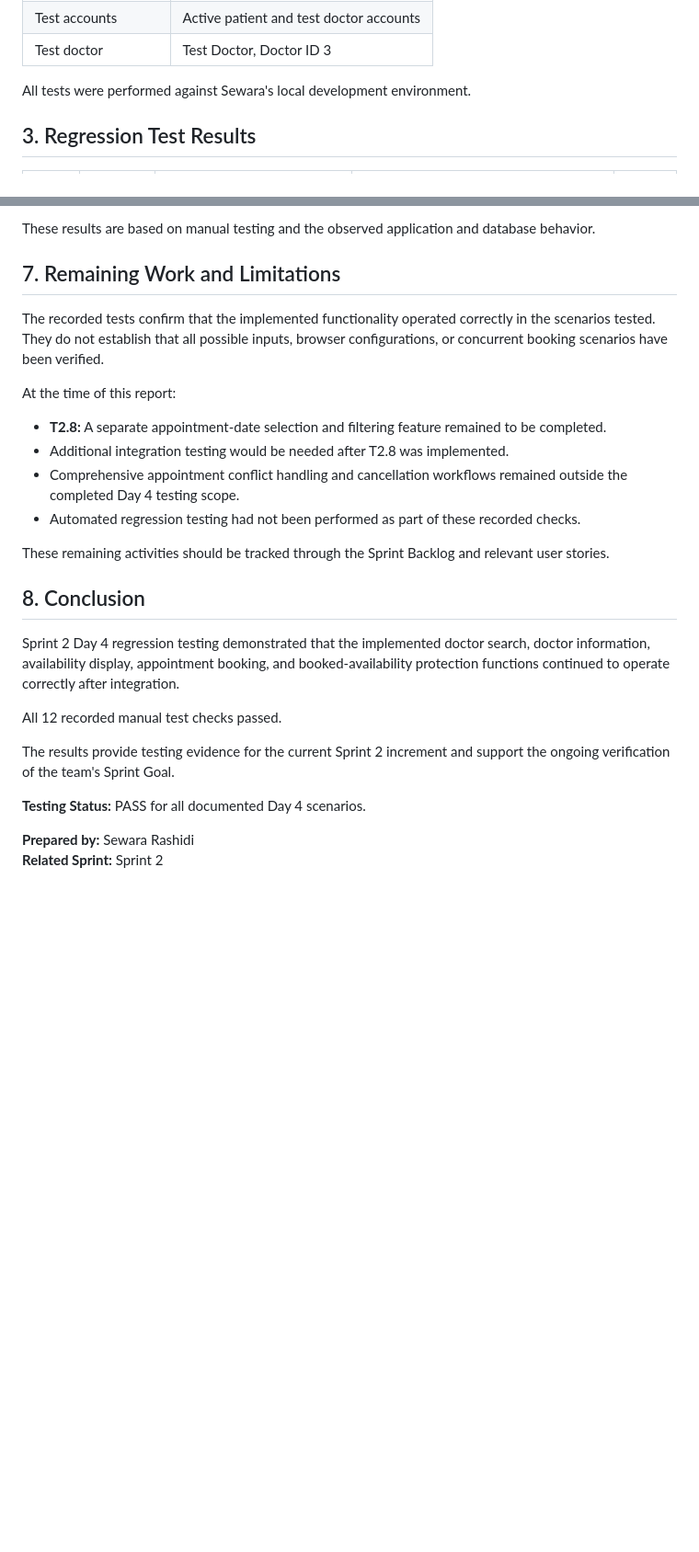
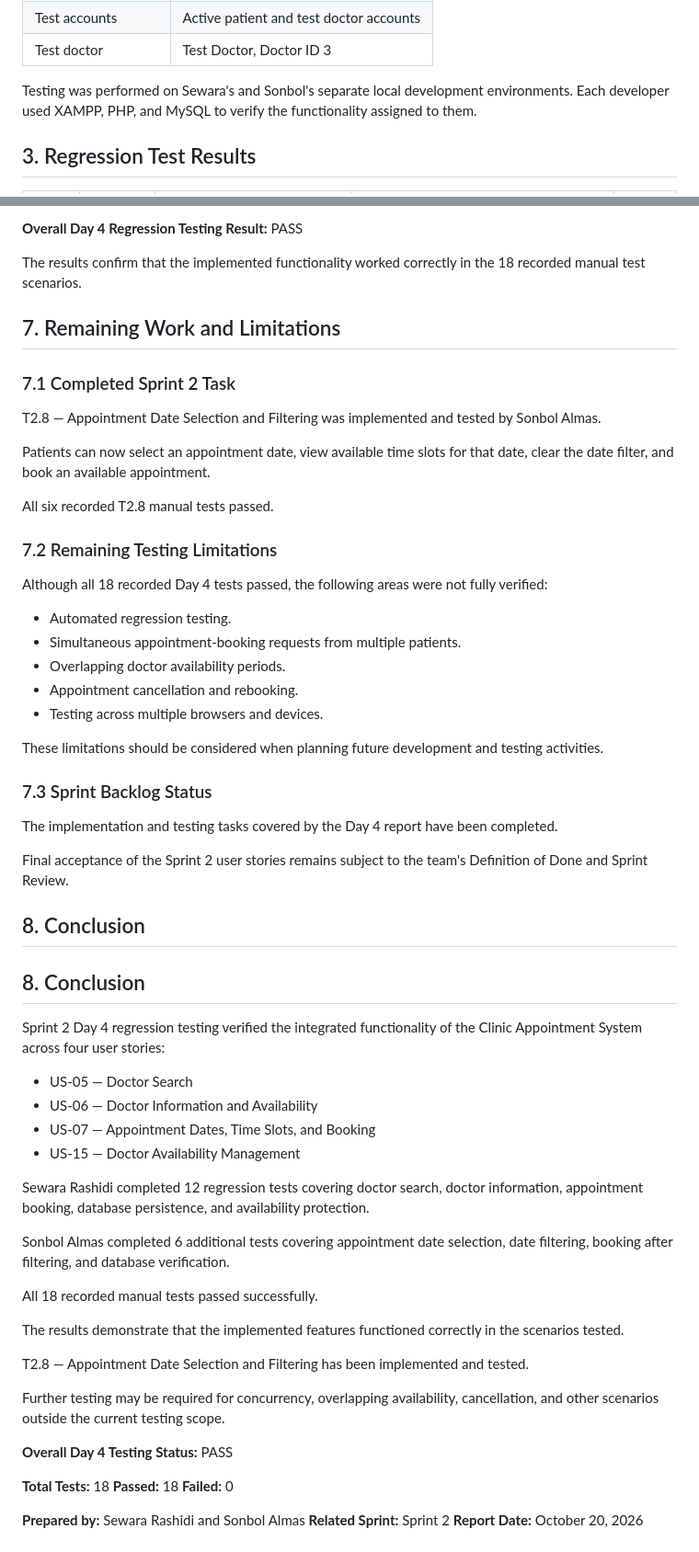
Before and after one commit to sewararashidi-byte/Clinic-Appointment-System, a Markdown page: 08-Testing/Sprint-2/Sprint-2-Day-4-Regression-Test-Results.md, 2 parts joined by grey strips. Shown at 92% size. GitHub-like rendering; blank space fills up the shorter version.

```diff
--- a/08-Testing/Sprint-2/Sprint-2-Day-4-Regression-Test-Results.md
+++ b/08-Testing/Sprint-2/Sprint-2-Day-4-Regression-Test-Results.md
@@ -36,7 +36,12 @@ The tests examined doctor search, professional information display, appointment
 | Test accounts | Active patient and test doctor accounts |
 | Test doctor | Test Doctor, Doctor ID 3 |
 
-All tests were performed against Sewara's local development environment.
+
+Testing was performed on Sewara's and Sonbol's separate
+local development environments. Each developer used
+XAMPP, PHP, and MySQL to verify the functionality
+assigned to them.
+
 
 ## 3. Regression Test Results
 
@@ -126,29 +179,89 @@ This confirms that the tested operations did not remove or alter the existing ap
 
-These results are based on manual testing and the observed application and database behavior.
+**Overall Day 4 Regression Testing Result:** PASS
+
+The results confirm that the implemented functionality
+worked correctly in the 18 recorded manual test scenarios.
+
+
 
 ## 7. Remaining Work and Limitations
 
-The recorded tests confirm that the implemented functionality operated correctly in the scenarios tested. They do not establish that all possible inputs, browser configurations, or concurrent booking scenarios have been verified.
+### 7.1 Completed Sprint 2 Task
 
-At the time of this report:
+T2.8 — Appointment Date Selection and Filtering
+was implemented and tested by Sonbol Almas.
 
-- **T2.8:** A separate appointment-date selection and filtering feature remained to be completed.
-- Additional integration testing would be needed after T2.8 was implemented.
-- Comprehensive appointment conflict handling and cancellation workflows remained outside the completed Day 4 testing scope.
-- Automated regression testing had not been performed as part of these recorded checks.
+Patients can now select an appointment date, view
+available time slots for that date, clear the date
+filter, and book an available appointment.
 
-These remaining activities should be tracked through the Sprint Backlog and relevant user stories.
+All six recorded T2.8 manual tests passed.
+
+### 7.2 Remaining Testing Limitations
+
+Although all 18 recorded Day 4 tests passed,
+the following areas were not fully verified:
+
+- Automated regression testing.
+- Simultaneous appointment-booking requests
+  from multiple patients.
+- Overlapping doctor availability periods.
+- Appointment cancellation and rebooking.
+- Testing across multiple browsers and devices.
+
+These limitations should be considered when
+planning future development and testing activities.
+
+### 7.3 Sprint Backlog Status
+
+The implementation and testing tasks covered by
+the Day 4 report have been completed.
+
+Final acceptance of the Sprint 2 user stories
+remains subject to the team's Definition of Done
+and Sprint Review.
+
 
 ## 8. Conclusion
 
-Sprint 2 Day 4 regression testing demonstrated that the implemented doctor search, doctor information, availability display, appointment booking, and booked-availability protection functions continued to operate correctly after integration.
 
-All 12 recorded manual test checks passed.
+## 8. Conclusion
 
-The results provide testing evidence for the current Sprint 2 increment and support the ongoing verification of the team's Sprint Goal.
+Sprint 2 Day 4 regression testing verified the
+integrated functionality of the Clinic Appointment System
+across four user stories:
 
-**Testing Status:** PASS for all documented Day 4 scenarios.
+- US-05 — Doctor Search
+- US-06 — Doctor Information and Availability
+- US-07 — Appointment Dates, Time Slots, and Booking
+- US-15 — Doctor Availability Management
 
-**Prepared by:** Sewara Rashidi
+Sewara Rashidi completed 12 regression tests covering
+doctor search, doctor information, appointment booking,
+database persistence, and availability protection.
+
+Sonbol Almas completed 6 additional tests covering
+appointment date selection, date filtering, booking
+after filtering, and database verification.
+
+All 18 recorded manual tests passed successfully.
+
+The results demonstrate that the implemented features
+functioned correctly in the scenarios tested.
+
+T2.8 — Appointment Date Selection and Filtering
+has been implemented and tested.
+
+Further testing may be required for concurrency,
+overlapping availability, cancellation, and other
+scenarios outside the current testing scope.
+
+**Overall Day 4 Testing Status:** PASS
+
+**Total Tests:** 18
+**Passed:** 18
+**Failed:** 0
+
+**Prepared by:** Sewara Rashidi and Sonbol Almas
 **Related Sprint:** Sprint 2
 **Report Date:** October 20, 2026
```
Also changed, not shown: other parts of 08-Testing/Sprint-2/Sprint-2-Day-4-Regression-Test-Results.md (+60 -12 lines).
